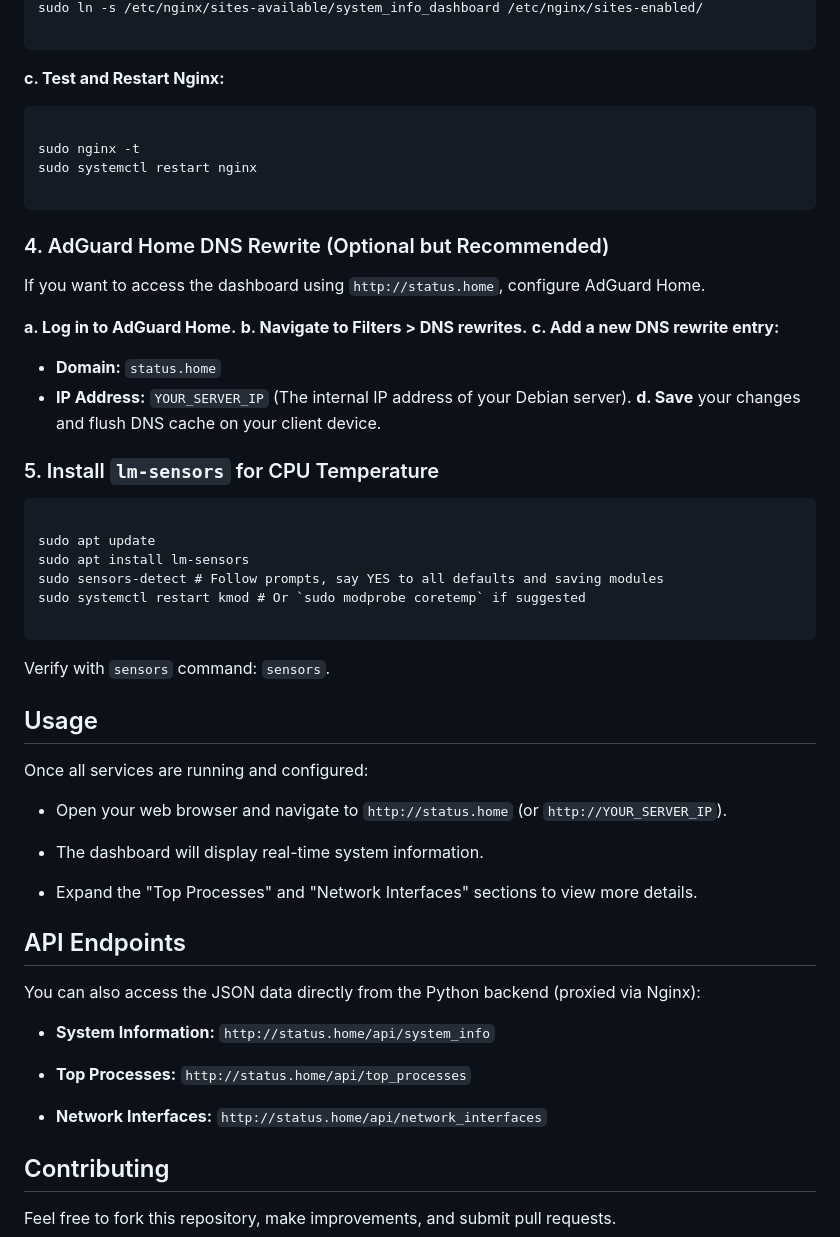
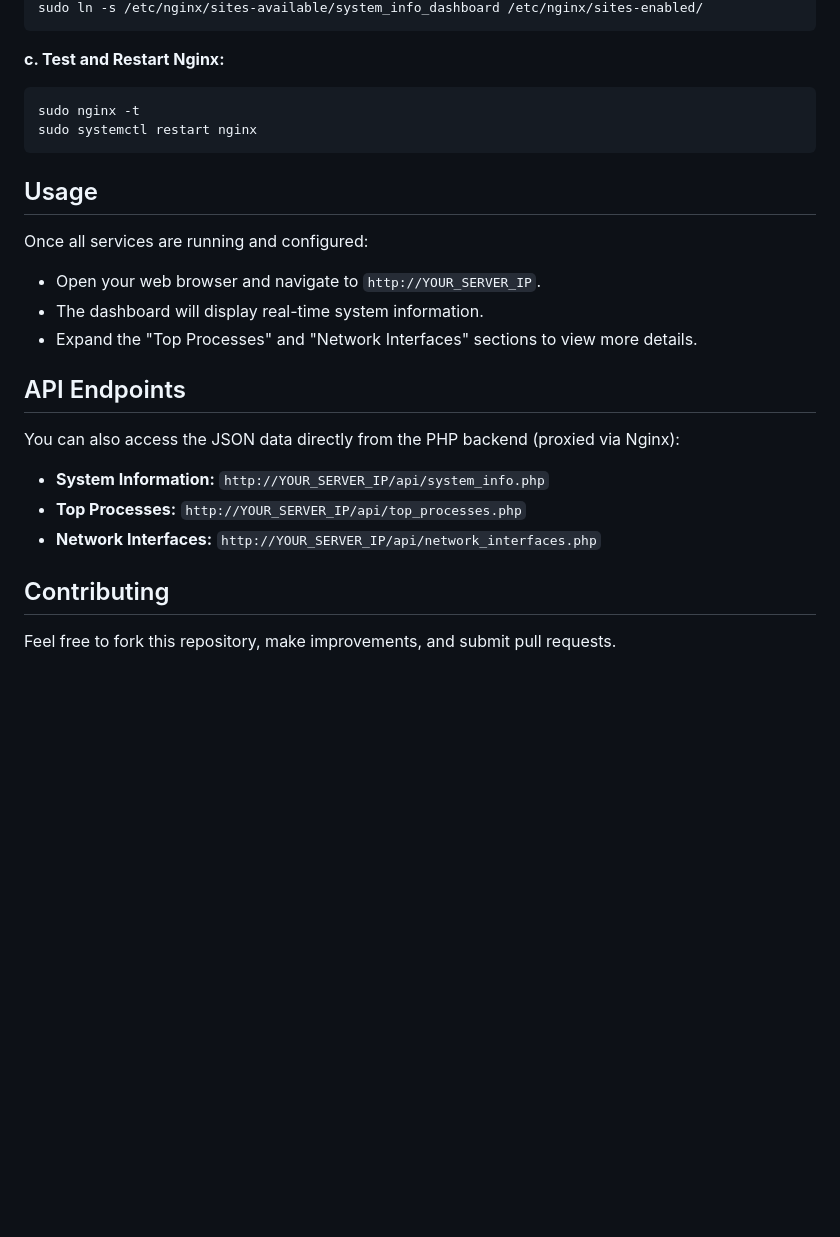
Before and after one commit to syazwansaidan93/debian_info, a Markdown page: README.md, the part around the change printed below. GitHub-like rendering; blank space fills up the shorter version.

````diff
--- a/README.md
+++ b/README.md
@@ -186,63 +110,28 @@ Paste the content from the `Nginx Configuration for WebSocket Proxy` Canvas. **R
 sudo ln -s /etc/nginx/sites-available/system_info_dashboard /etc/nginx/sites-enabled/
-
 ```
 
 **c. Test and Restart Nginx:**
 
-
-
-```
-
+```bash
 sudo nginx -t
 sudo systemctl restart nginx
-
 ```
-
-### 4. AdGuard Home DNS Rewrite (Optional but Recommended)
-
-If you want to access the dashboard using `http://status.home`, configure AdGuard Home.
-
-**a. Log in to AdGuard Home.**
-**b. Navigate to Filters > DNS rewrites.**
-**c. Add a new DNS rewrite entry:**
-* **Domain:** `status.home`
-* **IP Address:** `YOUR_SERVER_IP` (The internal IP address of your Debian server).
-**d. Save** your changes and flush DNS cache on your client device.
-
-### 5. Install `lm-sensors` for CPU Temperature
-
-
-
-```
-
-sudo apt update
-sudo apt install lm-sensors
-sudo sensors-detect # Follow prompts, say YES to all defaults and saving modules
-sudo systemctl restart kmod # Or `sudo modprobe coretemp` if suggested
-
-```
-
-Verify with `sensors` command: `sensors`.
 
 ## Usage
 
 Once all services are running and configured:
 
-* Open your web browser and navigate to `http://status.home` (or `http://YOUR_SERVER_IP`).
-
+* Open your web browser and navigate to `http://YOUR_SERVER_IP`.
 * The dashboard will display real-time system information.
-
 * Expand the "Top Processes" and "Network Interfaces" sections to view more details.
 
 ## API Endpoints
 
-You can also access the JSON data directly from the Python backend (proxied via Nginx):
+You can also access the JSON data directly from the PHP backend (proxied via Nginx):
 
-* **System Information:** `http://status.home/api/system_info`
-
-* **Top Processes:** `http://status.home/api/top_processes`
-
-* **Network Interfaces:** `http://status.home/api/network_interfaces`
+* **System Information:** `http://YOUR_SERVER_IP/api/system_info.php`
+* **Top Processes:** `http://YOUR_SERVER_IP/api/top_processes.php`
+* **Network Interfaces:** `http://YOUR_SERVER_IP/api/network_interfaces.php`
 
 ## Contributing
 
````
Also changed, not shown: other parts of README.md (+60 -136 lines).
